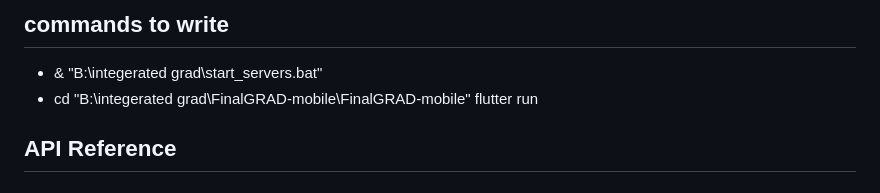
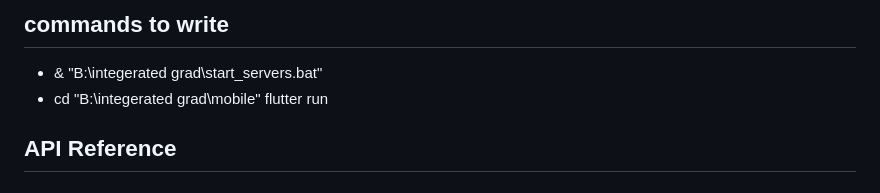
Before and after one commit to BASEL213/final-GRAD-, a Markdown page: README.md, the part around one of its changes. Rendered like a GitHub page.

Commit message:
Fix formatting of commands section in README

```diff
--- a/README.md
+++ b/README.md
@@ -427,8 +427,9 @@ node seed-projects.js  # Additional project data
 ---
 ## commands to write
 - & "B:\integerated grad\start_servers.bat"
-- cd "B:\integerated grad\FinalGRAD-mobile\FinalGRAD-mobile"
-  flutter run
+- cd "B:\integerated grad\mobile"
+flutter run
+
 
 ## API Reference
 
```
Also changed, not shown: other parts of README.md (+1 -1 lines).
